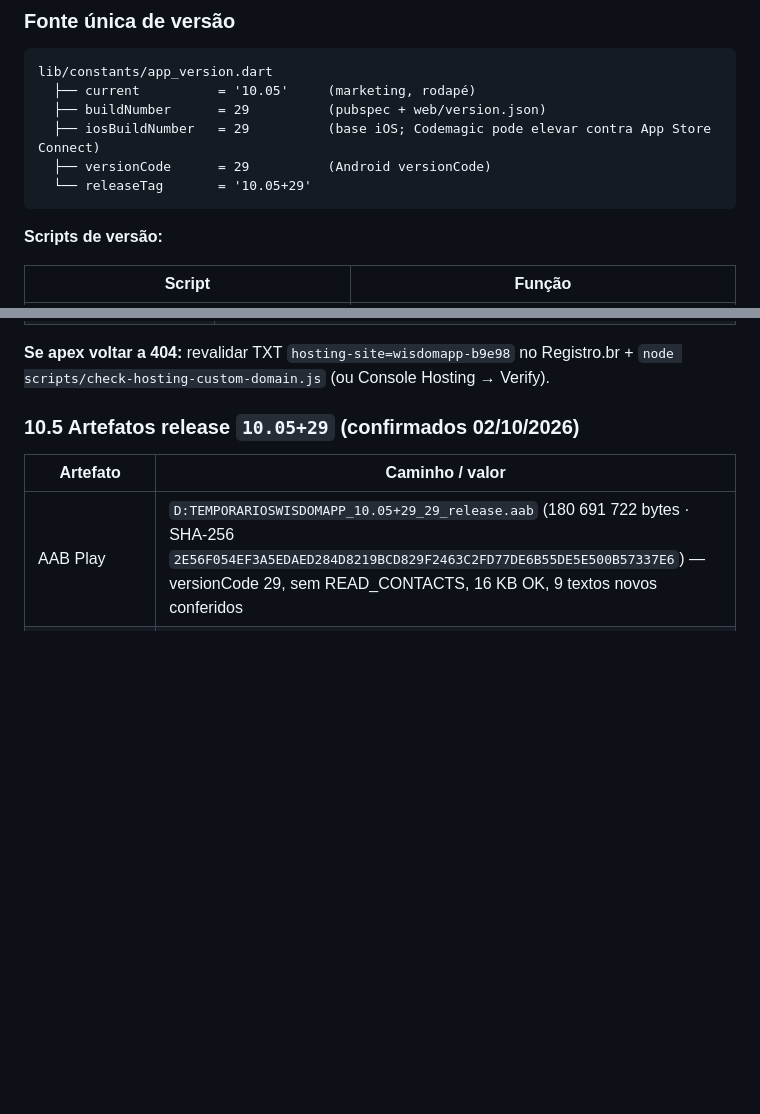
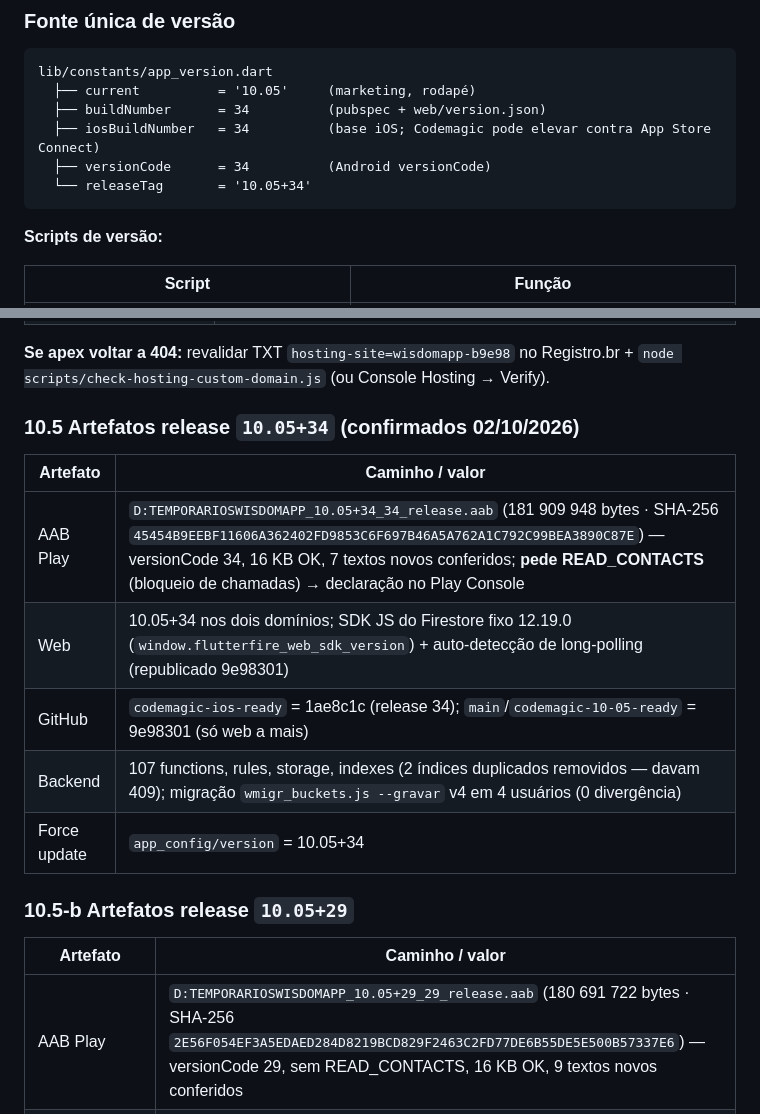
Before and after one commit to raihom-netizen/wisdomapp, a Markdown page: WISDOMAPP_MEMORIA_BKP.md, 2 parts joined by grey strips. GitHub-like rendering; blank space fills up the shorter version.

Commit message:
docs(memoria): registrar o release 10.05+34
Co-Authored-By: Claude Opus 5.5 <noreply@anthropic.com>

````diff
--- a/WISDOMAPP_MEMORIA_BKP.md
+++ b/WISDOMAPP_MEMORIA_BKP.md
@@ -63,10 +63,10 @@ Este documento é a **memória viva** do que já está pronto e funcionando. Ant
 ```
 lib/constants/app_version.dart
   ├── current          = '10.05'     (marketing, rodapé)
-  ├── buildNumber      = 29          (pubspec + web/version.json)
-  ├── iosBuildNumber   = 29          (base iOS; Codemagic pode elevar contra App Store Connect)
-  ├── versionCode      = 29          (Android versionCode)
-  └── releaseTag       = '10.05+29'
+  ├── buildNumber      = 34          (pubspec + web/version.json)
+  ├── iosBuildNumber   = 34          (base iOS; Codemagic pode elevar contra App Store Connect)
+  ├── versionCode      = 34          (Android versionCode)
+  └── releaseTag       = '10.05+34'
 ```
 
 **Scripts de versão:**
@@ -632,7 +632,17 @@ Principais collection groups indexados:
 
 **Se apex voltar a 404:** revalidar TXT `hosting-site=wisdomapp-b9e98` no Registro.br + `node scripts/check-hosting-custom-domain.js` (ou Console Hosting → Verify).
 
-### 10.5 Artefatos release `10.05+29` (confirmados 02/10/2026)
+### 10.5 Artefatos release `10.05+34` (confirmados 02/10/2026)
+
+| Artefato | Caminho / valor |
+|----------|-----------------|
+| AAB Play | `D:TEMPORARIOSWISDOMAPP_10.05+34_34_release.aab` (181 909 948 bytes · SHA-256 `45454B9EEBF11606A362402FD9853C6F697B46A5A762A1C792C99BEA3890C87E`) — versionCode 34, 16 KB OK, 7 textos novos conferidos; **pede READ_CONTACTS** (bloqueio de chamadas) → declaração no Play Console |
+| Web | 10.05+34 nos dois domínios; SDK JS do Firestore fixo 12.19.0 (`window.flutterfire_web_sdk_version`) + auto-detecção de long-polling (republicado 9e98301) |
+| GitHub | `codemagic-ios-ready` = 1ae8c1c (release 34); `main`/`codemagic-10-05-ready` = 9e98301 (só web a mais) |
+| Backend | 107 functions, rules, storage, indexes (2 índices duplicados removidos — davam 409); migração `wmigr_buckets.js --gravar` v4 em 4 usuários (0 divergência) |
+| Force update | `app_config/version` = 10.05+34 |
+
+### 10.5-b Artefatos release `10.05+29`
 
 | Artefato | Caminho / valor |
 |----------|-----------------|
````
Also changed, not shown: other parts of WISDOMAPP_MEMORIA_BKP.md (+1 -0 lines).
